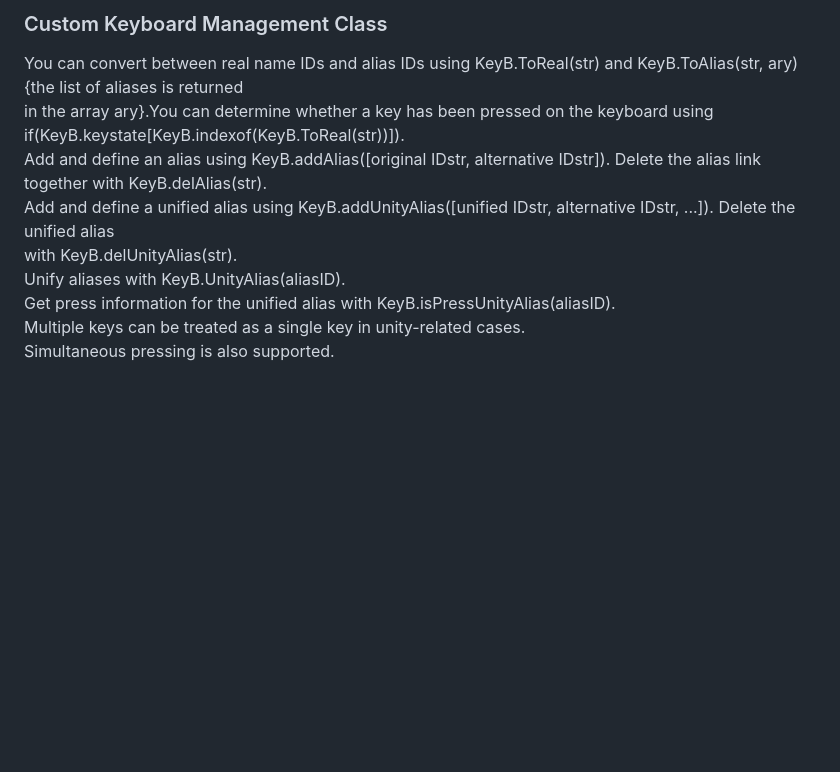
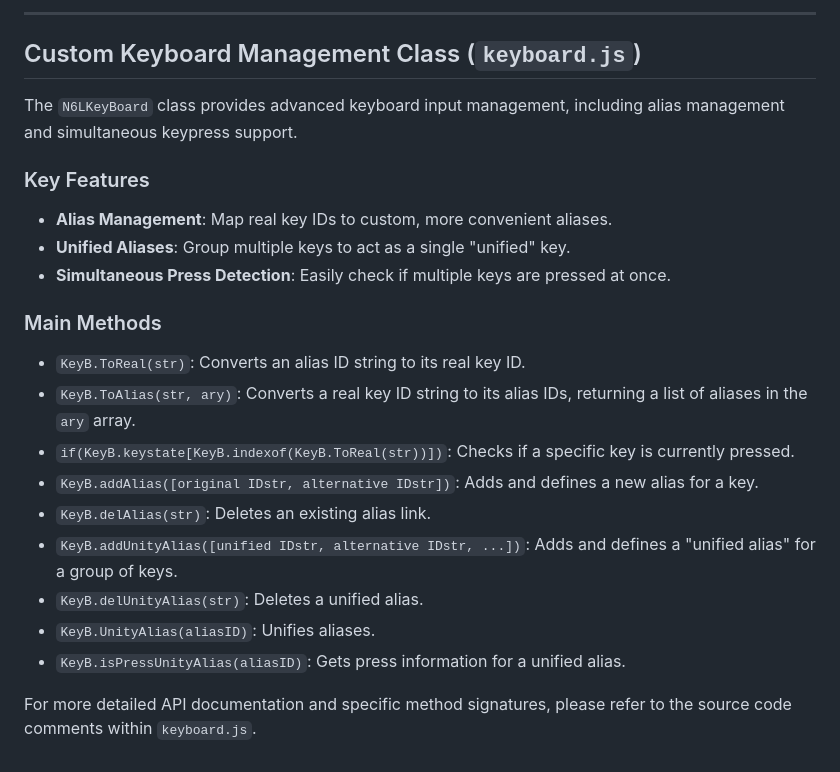
Before and after one commit to NAS6mixfoolv/NAS6LIB, a Markdown page: AddvancedReadMe.md, the part around the change printed below. GitHub-like rendering; blank space fills up the shorter version.

```diff
--- a/AddvancedReadMe.md
+++ b/AddvancedReadMe.md
@@ -237,11 +118,26 @@ Therefore, when bHomo=true, Matrix × ZeroVector[1,0,0,0] is calculated to retur
 
-### Custom Keyboard Management Class
-You can convert between real name IDs and alias IDs using KeyB.ToReal(str) and KeyB.ToAlias(str, ary) {the list of aliases is returned
-in the array ary}.You can determine whether a key has been pressed on the keyboard using if(KeyB.keystate[KeyB.indexof(KeyB.ToReal(str))]).
-Add and define an alias using KeyB.addAlias([original IDstr, alternative IDstr]). Delete the alias link together with KeyB.delAlias(str).
-Add and define a unified alias using KeyB.addUnityAlias([unified IDstr, alternative IDstr, ...]). Delete the unified alias
-with KeyB.delUnityAlias(str).
-Unify aliases with KeyB.UnityAlias(aliasID).
-Get press information for the unified alias with KeyB.isPressUnityAlias(aliasID).
-Multiple keys can be treated as a single key in unity-related cases.
-Simultaneous pressing is also supported.
+---
+
+## Custom Keyboard Management Class (`keyboard.js`)
+
+The `N6LKeyBoard` class provides advanced keyboard input management, including alias management and simultaneous keypress support.
+
+### Key Features
+
+* **Alias Management**: Map real key IDs to custom, more convenient aliases.
+* **Unified Aliases**: Group multiple keys to act as a single "unified" key.
+* **Simultaneous Press Detection**: Easily check if multiple keys are pressed at once.
+
+### Main Methods
+
+* `KeyB.ToReal(str)`: Converts an alias ID string to its real key ID.
+* `KeyB.ToAlias(str, ary)`: Converts a real key ID string to its alias IDs, returning a list of aliases in the `ary` array.
+* `if(KeyB.keystate[KeyB.indexof(KeyB.ToReal(str))])`: Checks if a specific key is currently pressed.
+* `KeyB.addAlias([original IDstr, alternative IDstr])`: Adds and defines a new alias for a key.
+* `KeyB.delAlias(str)`: Deletes an existing alias link.
+* `KeyB.addUnityAlias([unified IDstr, alternative IDstr, ...])`: Adds and defines a "unified alias" for a group of keys.
+* `KeyB.delUnityAlias(str)`: Deletes a unified alias.
+* `KeyB.UnityAlias(aliasID)`: Unifies aliases.
+* `KeyB.isPressUnityAlias(aliasID)`: Gets press information for a unified alias.
+
+For more detailed API documentation and specific method signatures, please refer to the source code comments within `keyboard.js`.
```
Also changed, not shown: other parts of AddvancedReadMe.md (+68 -187 lines).
